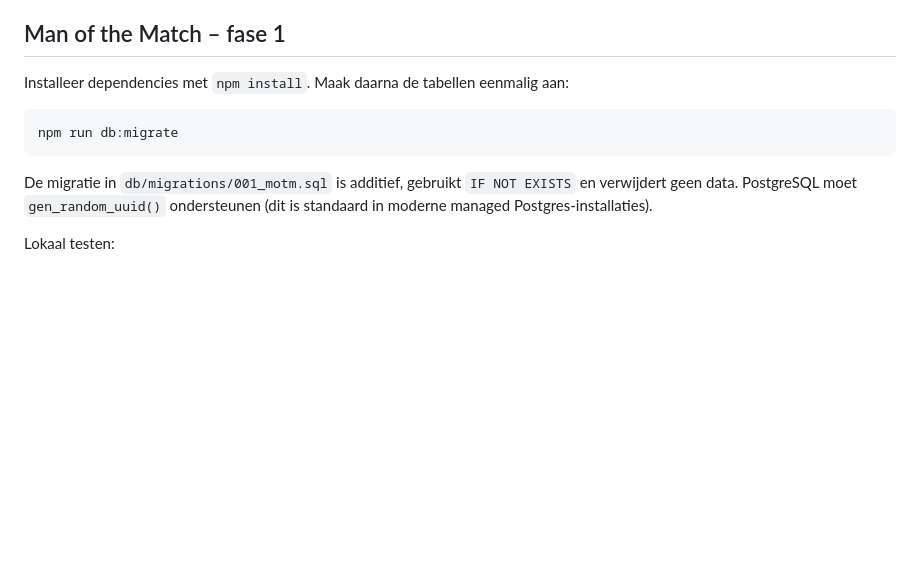
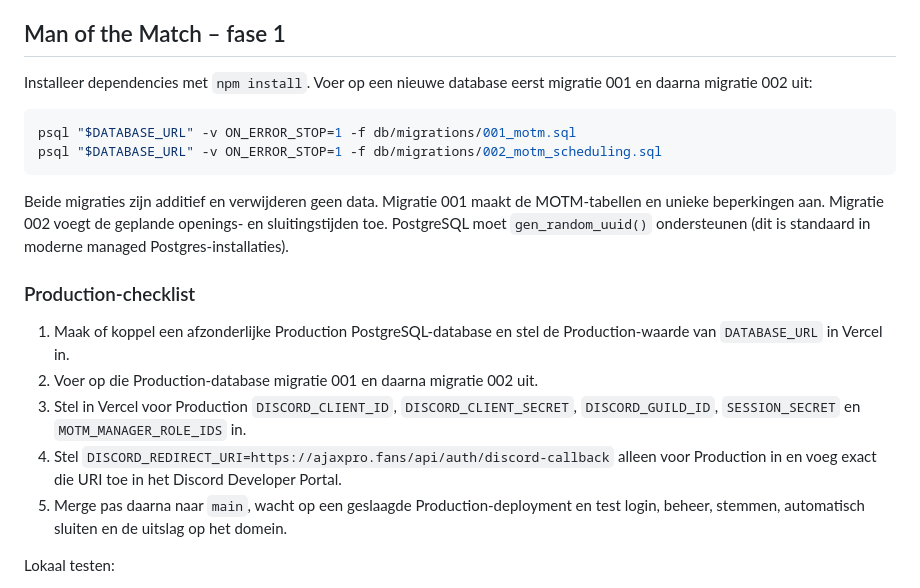
Before and after one commit to ajaxpro020/ajaxpro-hub, a Markdown page: README.md, the part around the change. Rendered like a GitHub page; blank space fills up the shorter version.

Commit message:
Finalize MOTM phase one

````diff
--- a/README.md
+++ b/README.md
@@ -53,15 +53,30 @@ Vercel Preview-URI alleen bij Preview.
 
 ## Man of the Match – fase 1
 
-Installeer dependencies met `npm install`. Maak daarna de tabellen eenmalig aan:
+Installeer dependencies met `npm install`. Voer op een nieuwe database eerst
+migratie 001 en daarna migratie 002 uit:
 
 ```sh
-npm run db:migrate
+psql "$DATABASE_URL" -v ON_ERROR_STOP=1 -f db/migrations/001_motm.sql
+psql "$DATABASE_URL" -v ON_ERROR_STOP=1 -f db/migrations/002_motm_scheduling.sql
 ```
 
-De migratie in `db/migrations/001_motm.sql` is additief, gebruikt `IF NOT EXISTS`
-en verwijdert geen data. PostgreSQL moet `gen_random_uuid()` ondersteunen (dit is
+Beide migraties zijn additief en verwijderen geen data. Migratie 001 maakt de
+MOTM-tabellen en unieke beperkingen aan. Migratie 002 voegt de geplande openings-
+en sluitingstijden toe. PostgreSQL moet `gen_random_uuid()` ondersteunen (dit is
 standaard in moderne managed Postgres-installaties).
+
+### Production-checklist
+
+1. Maak of koppel een afzonderlijke Production PostgreSQL-database en stel de
+   Production-waarde van `DATABASE_URL` in Vercel in.
+2. Voer op die Production-database migratie 001 en daarna migratie 002 uit.
+3. Stel in Vercel voor Production `DISCORD_CLIENT_ID`, `DISCORD_CLIENT_SECRET`,
+   `DISCORD_GUILD_ID`, `SESSION_SECRET` en `MOTM_MANAGER_ROLE_IDS` in.
+4. Stel `DISCORD_REDIRECT_URI=https://ajaxpro.fans/api/auth/discord-callback` alleen
+   voor Production in en voeg exact die URI toe in het Discord Developer Portal.
+5. Merge pas daarna naar `main`, wacht op een geslaagde Production-deployment en
+   test login, beheer, stemmen, automatisch sluiten en de uitslag op het domein.
 
 Lokaal testen:
 
````
